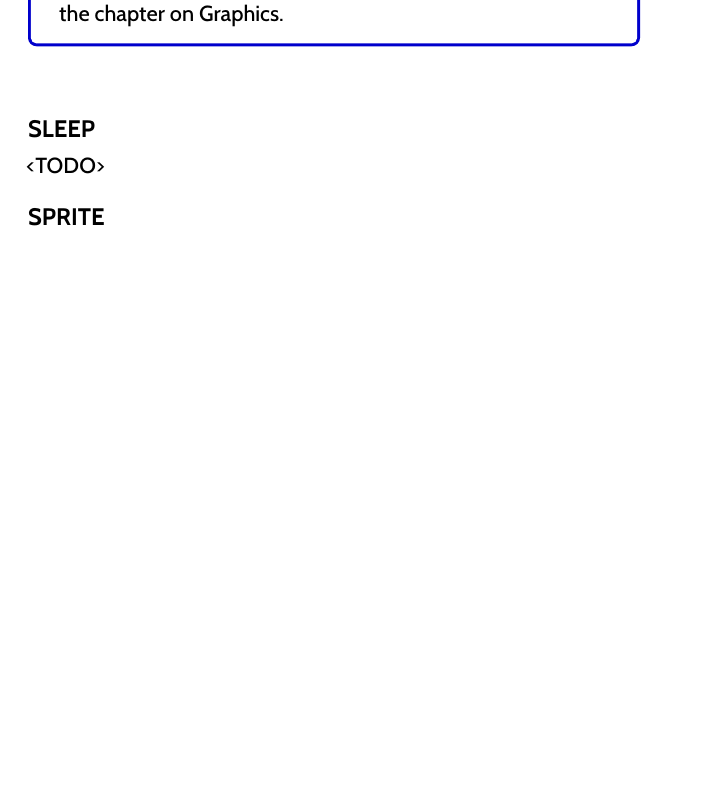
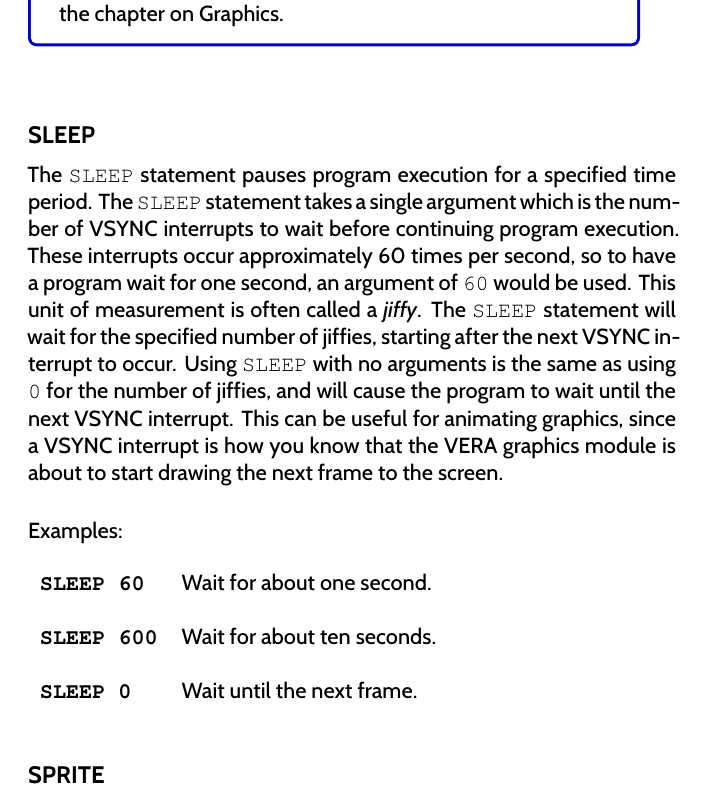
Before and after one commit to X16Community/x16-user-guide, a LaTeX thesis (user_guide.tex, which reads appendix/basic_commands.tex): part of page 99 of 143, cut so that both start at the same text, the shorter picture padded with empty space. Compiled offline with XeLaTeX.

Commit message:
Add docs for `SLEEP`

```diff
--- a/appendix/basic_commands.tex
+++ b/appendix/basic_commands.tex
@@ -2540,7 +2540,30 @@ In addition to the above table, the value {\ttfamily -1} can be passed to
 
 \subsection{SLEEP}
 
-<TODO>
+The {\ttfamily SLEEP} statement pauses program execution for a specified time
+period.  The {\ttfamily SLEEP} statement takes a single argument which is the
+number of VSYNC interrupts to wait before continuing program execution.  These
+interrupts occur approximately 60 times per second, so to have a program wait
+for one second, an argument of {\ttfamily 60} would be used.  This unit of
+measurement is often called a \emph{jiffy}.  The {\ttfamily SLEEP} statement
+will wait for the specified number of jiffies, starting after the next VSYNC
+interrupt to occur.  Using {\ttfamily SLEEP} with no arguments is the same as
+using {\ttfamily 0} for the number of jiffies, and will cause the program to
+wait until the next VSYNC interrupt.  This can be useful for animating
+graphics, since a VSYNC interrupt is how you know that the VERA graphics module
+is about to start drawing the next frame to the screen.\\
+
+Examples:\\
+
+\begin{tabular}{l p{0.65\linewidth}}
+
+	{\ttfamily\bfseries SLEEP 60}&Wait for about one second.\\\\
+
+	{\ttfamily\bfseries SLEEP 600}&Wait for about ten seconds.\\\\
+
+	{\ttfamily\bfseries SLEEP 0}&Wait until the next frame.\\\\
+
+\end{tabular}
 
 \subsection{SPRITE}
 
```
